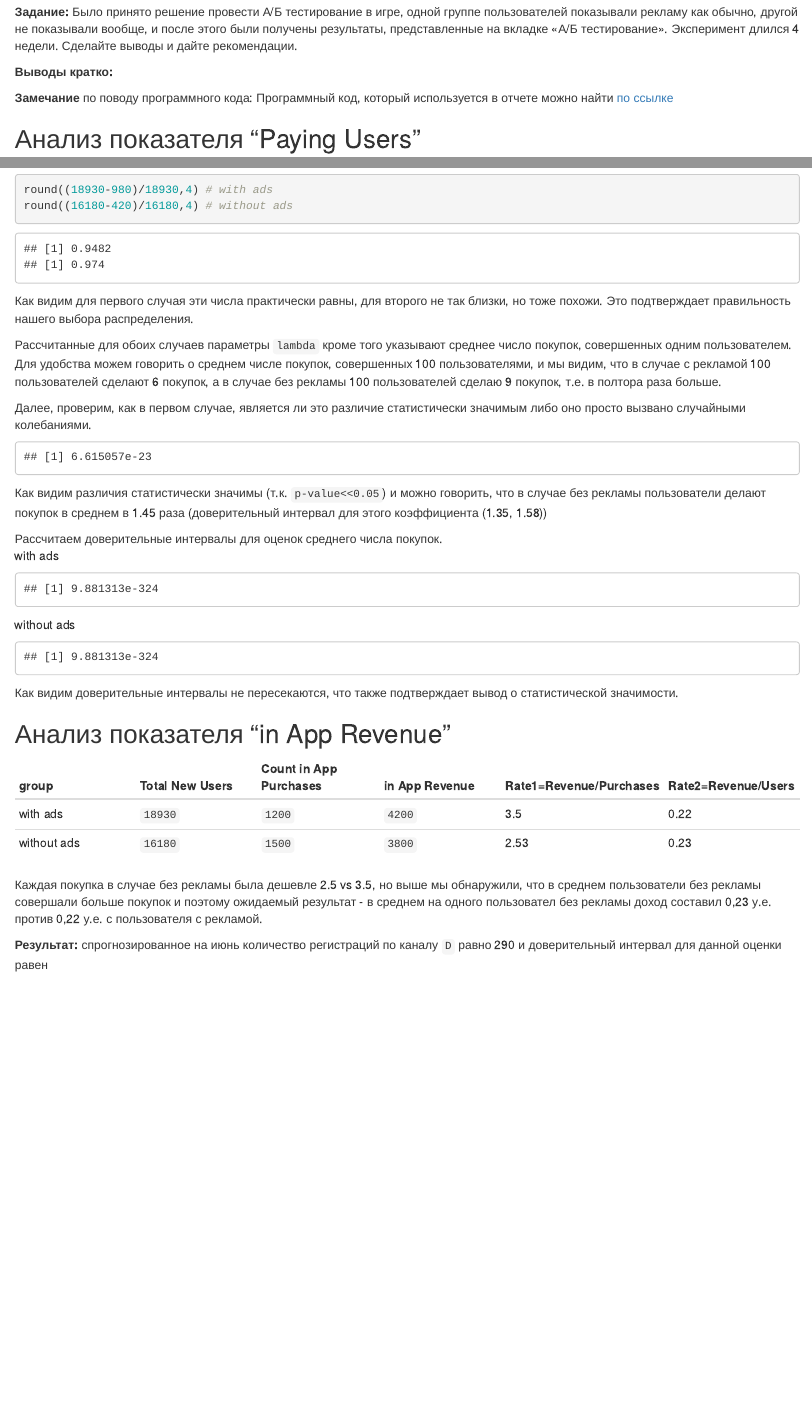
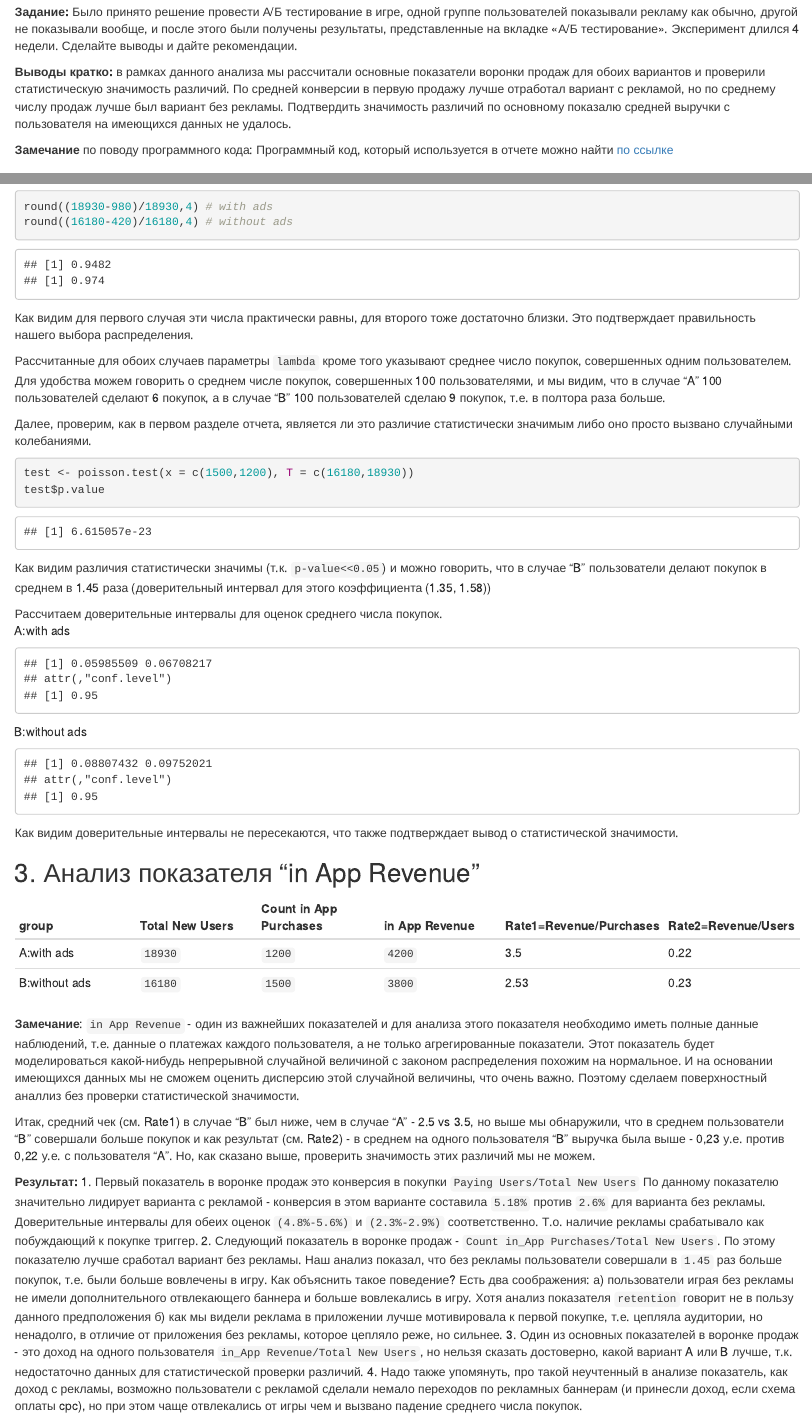
Before and after one commit to Grag2015/testInfotech, an R Markdown document (Task 3 AB-test.Rmd): the page in a window 1100 px wide, from 110 px down, and a second part further down, joined at a grey line. Rendered offline with R 4.5, knitr and Pandoc, with nearby package versions.

Commit message:
добавил интерпретацию результатов

````diff
--- a/Task 3 AB-test.Rmd
+++ b/Task 3 AB-test.Rmd
@@ -25,9 +25,9 @@ library(exactci)
 Было принято решение провести А/Б тестирование в игре, одной группе пользователей показывали рекламу как обычно, другой не показывали вообще, и после этого были получены результаты, представленные на вкладке «А/Б тестирование». Эксперимент длился 4 недели. Сделайте выводы и дайте рекомендации.
 
 
-**Выводы кратко:**
+**Выводы кратко:** в рамках данного анализа мы рассчитали основные показатели воронки продаж для обоих вариантов и проверили статистическую значимость различий. По средней конверсии в первую продажу лучше отработал вариант с рекламой, но по среднему числу продаж лучше был вариант без рекламы. Подтвердить значимость различий по основному показалю средней выручки с пользователя на имеющихся данных не удалось.
 
 
 **Замечание** по поводу программного кода:
-Программный код, который используется в отчете можно найти [по ссылке](https://github.com/)
+Программный код, который используется в отчете можно найти [по ссылке](https://github.com/Grag2015/testInfotech/blob/master/Task%203%20AB-test.Rmd)
 
@@ -90,40 +90,49 @@ lambda2^0*exp(-lambda2) # without ads
 round((18930-980)/18930,4) # with ads
 round((16180-420)/16180,4) # without ads
 ```
-Как видим для первого случая эти числа практически равны, для второго не так близки, но тоже похожи.
+Как видим для первого случая эти числа практически равны, для второго тоже достаточно близки.
 Это подтверждает правильность нашего выбора распределения.
 
-Рассчитанные для обоих случаев параметры `lambda` кроме того указывают среднее число покупок, совершенных одним пользователем. Для удобства можем говорить о среднем числе покупок, совершенных 100 пользователями, и мы видим, что в случае с рекламой 100 пользователей сделают 6 покупок, а в случае без рекламы 100 пользователей сделаю 9 покупок, т.е. в полтора раза больше.
+Рассчитанные для обоих случаев параметры `lambda` кроме того указывают среднее число покупок, совершенных одним пользователем. Для удобства можем говорить о среднем числе покупок, совершенных 100 пользователями, и мы видим, что в случае "A" 100 пользователей сделают 6 покупок, а в случае "B" 100 пользователей сделаю 9 покупок, т.е. в полтора раза больше.
 
-Далее, проверим, как в первом случае, является ли это различие статистически значимым либо оно просто вызвано случайными колебаниями.
-```{r}
+Далее, проверим, как в первом разделе отчета, является ли это различие статистически значимым либо оно просто вызвано случайными колебаниями.
+```{r echo=T}
 test <- poisson.test(x = c(1500,1200), T = c(16180,18930))
 test$p.value
 ```
-Как видим различия статистически значимы (т.к. `p-value<<0.05`) и можно говорить, что в случае без рекламы пользователи делают покупок в среднем в 1.45 раза (доверительный интервал для этого коэффициента (`r round(test$conf.int,2)`))
+Как видим различия статистически значимы (т.к. `p-value<<0.05`) и можно говорить, что в случае "B" пользователи делают покупок в среднем в 1.45 раза (доверительный интервал для этого коэффициента (`r round(test$conf.int,2)`))
 
 Рассчитаем доверительные интервалы для оценок среднего числа покупок.
-with ads
+A:with ads
 ```{r}
-poisson.test(x = c(1200), T = c(18930))$p.value
+poisson.test(x = c(1200), T = c(18930))$conf.int
 ```
 
-without ads
+B:without ads
 ```{r}
-poisson.test(x = c(1500), T = c(16180))$p.value
+poisson.test(x = c(1500), T = c(16180))$conf.int
 ```
 Как видим доверительные интервалы не пересекаются, что также подтверждает вывод о статистической значимости.
 
-## Анализ показателя "in App Revenue"
+## 3. Анализ показателя "in App Revenue"
 
 group  | Total New Users  | Count in App Purchases  | in App Revenue  | Rate1=Revenue/Purchases  | Rate2=Revenue/Users
 ------------- | ------------- | ------------- | ------------- | ------------- | -------------
-with ads | `18930` | `1200` | `4200` | `r round(4200/1200,2)` | `r round(4200/18930,2)`
-without ads  | `16180`  | `1500`  | `3800` | `r round(3800/1500,2)` | `r round(3800/16180,2)`
+A:with ads | `18930` | `1200` | `4200` | `r round(4200/1200,2)` | `r round(4200/18930,2)`
+B:without ads  | `16180`  | `1500`  | `3800` | `r round(3800/1500,2)` | `r round(3800/16180,2)`
 
-Каждая покупка в случае без рекламы была дешевле 2.5 vs 3.5, но выше мы обнаружили, что в среднем пользователи без рекламы совершали больше покупок и поэтому ожидаемый результат - в среднем на одного пользовател без рекламы доход составил 0,23 у.е. против 0,22 у.е. с пользователя с рекламой.
+**Замечание**: `in App Revenue` - один из важнейших показателей и для анализа этого показателя необходимо иметь полные данные наблюдений, т.е. данные о платежах каждого пользователя, а не только агрегированные показатели. Этот показатель будет моделироваться какой-нибудь непрерывной случайной величиной с законом распределения похожим на нормальное. И на основании имеющихся данных мы не сможем оценить дисперсию этой случайной величины, что очень важно. Поэтому сделаем поверхностный аналлиз без проверки статистической значимости.
 
-**Результат:** спрогнозированное на июнь количество регистраций по каналу `D` равно `r round(220+6.32*11)` и доверительный интервал для данной оценки равен
+Итак, средний чек (см. Rate1) в случае "B" был ниже, чем в случае "A" - 2.5 vs 3.5, но выше мы обнаружили, что в среднем пользователи "B" совершали больше покупок и как результат (см. Rate2) - в среднем на одного пользователя "B" выручка была выше - 0,23 у.е. против 0,22 у.е. с пользователя "A". Но, как сказано выше, проверить значимость этих различий мы не можем.
+
+**Результат:**
+1. Первый показатель в воронке продаж это конверсия в покупки `Paying Users/Total New Users`
+По данному показателю значительно лидирует варианта с рекламой - конверсия в этом варианте составила `5.18%` против `2.6%` для варианта без рекламы. Доверительные интервалы для обеих оценок `(4.8%-5.6%)` и `(2.3%-2.9%)` соответственно. Т.о. наличие рекламы срабатывало как побуждающий к покупке триггер.
+2. Следующий показатель в воронке продаж - `Count in_App Purchases/Total New Users`. По этому показателю лучше сработал вариант без рекламы. Наш анализ показал, что без рекламы пользователи совершали в `1.45` раз больше покупок, т.е. были больше вовлечены в игру. Как объяснить такое поведение? Есть два соображения:
+а) пользователи играя без рекламы не имели дополнительного отвлекающего баннера и больше вовлекались в игру. Хотя анализ показателя `retention` говорит не в пользу данного предположения
+б) как мы видели реклама в приложении лучше мотивировала к первой покупке, т.е. цепляла аудитории, но ненадолго, в отличие от приложения без рекламы, которое цепляло реже, но сильнее.
+3. Один из основных показателей в воронке продаж - это доход на одного пользователя `in_App Revenue/Total New Users`, но нельзя сказать достоверно, какой вариант A или B лучше, т.к. недостаточно данных для статистической проверки различий.
+4. Надо также упомянуть, про такой неучтенный в анализе показатель, как доход с рекламы, возможно пользователи с рекламой сделали немало переходов по рекламных баннерам (и принесли доход, если схема оплаты cpc), но при этом чаще отвлекались от игры чем и вызвано падение среднего числа покупок.
 
 
  ___________
````
Also changed, not shown: Task 3 AB-test.Rmd (28 more changed lines).
